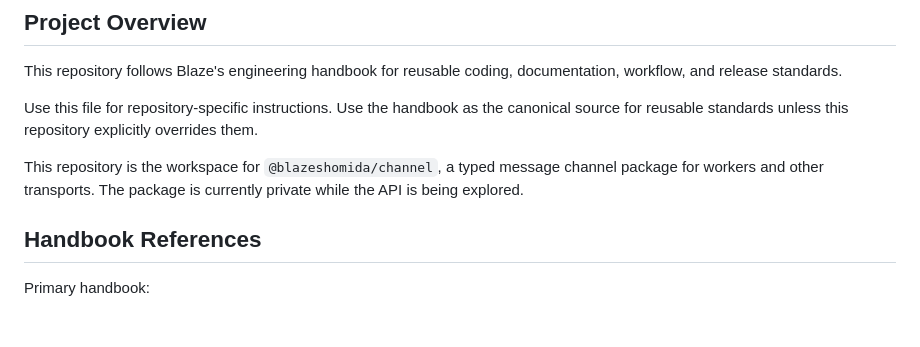
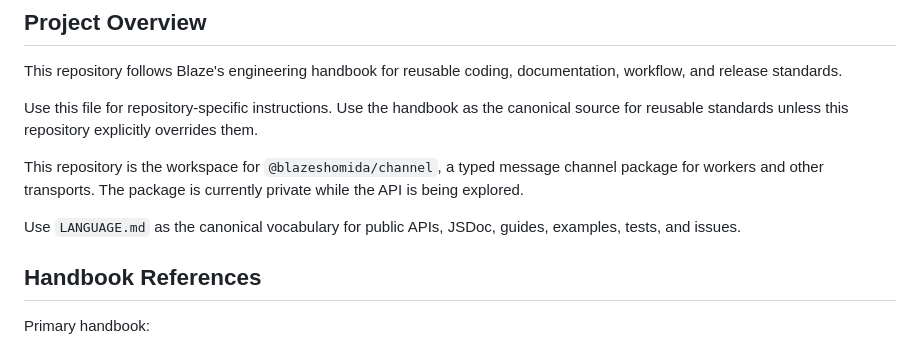
Before and after one commit to blazeshomida/channel, a Markdown page: AGENTS.md, the part around the change. GitHub-like rendering; blank space fills up the shorter version.

Commit message:
docs(language): 📝 define package vocabulary

```diff
--- a/AGENTS.md
+++ b/AGENTS.md
@@ -7,6 +7,9 @@ This repository follows Blaze's engineering handbook for reusable coding, docume
 Use this file for repository-specific instructions. Use the handbook as the canonical source for reusable standards unless this repository explicitly overrides them.
 
 This repository is the workspace for `@blazeshomida/channel`, a typed message channel package for workers and other transports. The package is currently private while the API is being explored.
+
+Use `LANGUAGE.md` as the canonical vocabulary for public APIs, JSDoc, guides, examples, tests, and
+issues.
 
 ## Handbook References
 
```
Also changed, not shown: LANGUAGE.md (added, +140 -0 lines).
